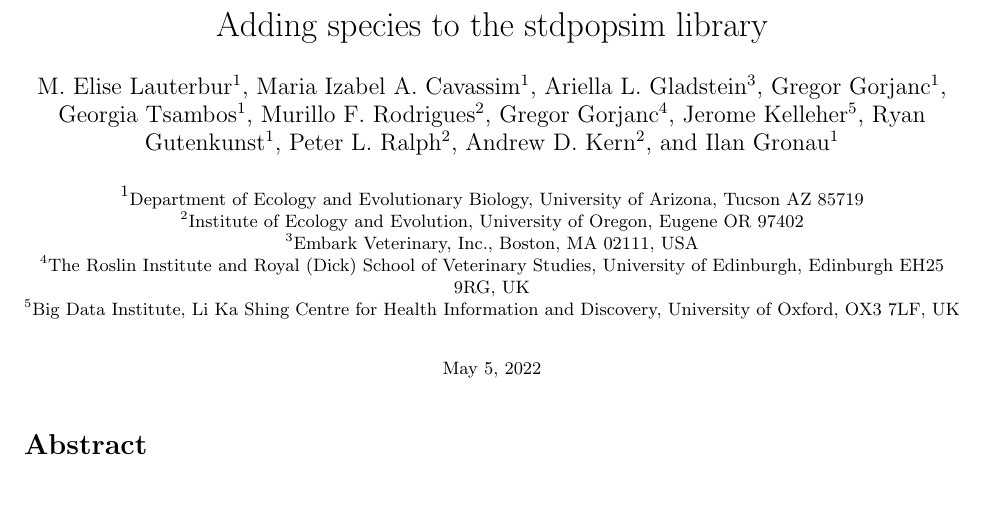
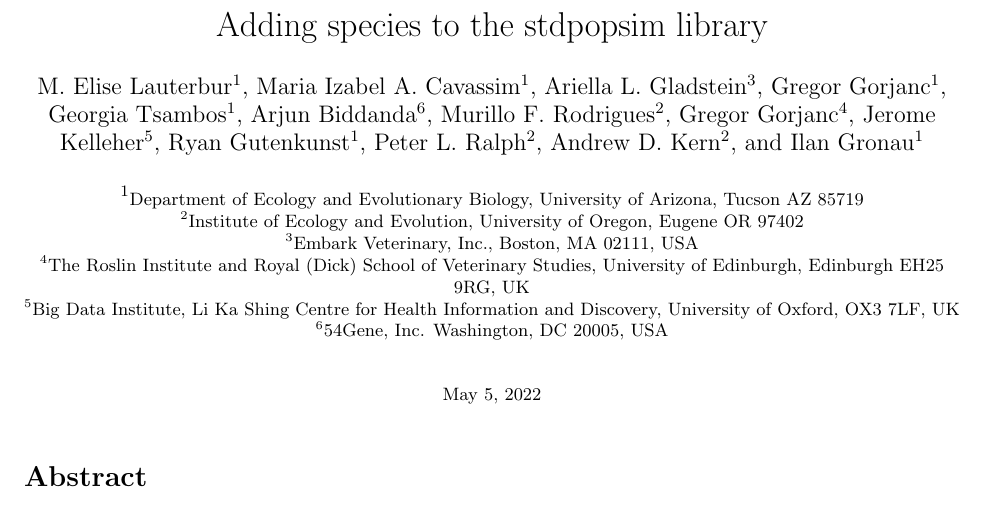
Before and after one commit to popsim-consortium/adding-species-manuscript, a LaTeX document (adding_species_manuscript.tex): part of page 1 of 15, cut so that both start at the same text. Compiled offline with pdfLaTeX.

Commit message:
feat: added in @aabiddanda to author list

```diff
--- a/adding_species_manuscript.tex
+++ b/adding_species_manuscript.tex
@@ -59,6 +59,7 @@
 \author[3]{Ariella L. Gladstein}
 \author[]{Gregor Gorjanc}
 \author[]{Georgia Tsambos}
+\author[6]{Arjun Biddanda}
 \author[2]{Murillo F. Rodrigues}
 \author[4]{Gregor Gorjanc}
 \author[5]{Jerome Kelleher}
@@ -70,10 +71,9 @@
 \affil[1]{\small{Department of Ecology and Evolutionary Biology, University of Arizona, Tucson AZ 85719}}
 \affil[2]{\small{Institute of Ecology and Evolution, University of Oregon, Eugene OR 97402}}
 \affil[3]{Embark Veterinary, Inc., Boston, MA 02111, USA}
-
 \affil[4]{\small{The Roslin Institute and Royal (Dick) School of Veterinary Studies, University of Edinburgh, Edinburgh EH25 9RG, UK}}
 \affil[5]{Big Data Institute, Li Ka Shing Centre for Health Information and Discovery, University of Oxford, OX3 7LF, UK}
-
+\affil[6]{54Gene, Inc. Washington, DC 20005, USA}
 
 \date{\small{\today{}}}
 
```
